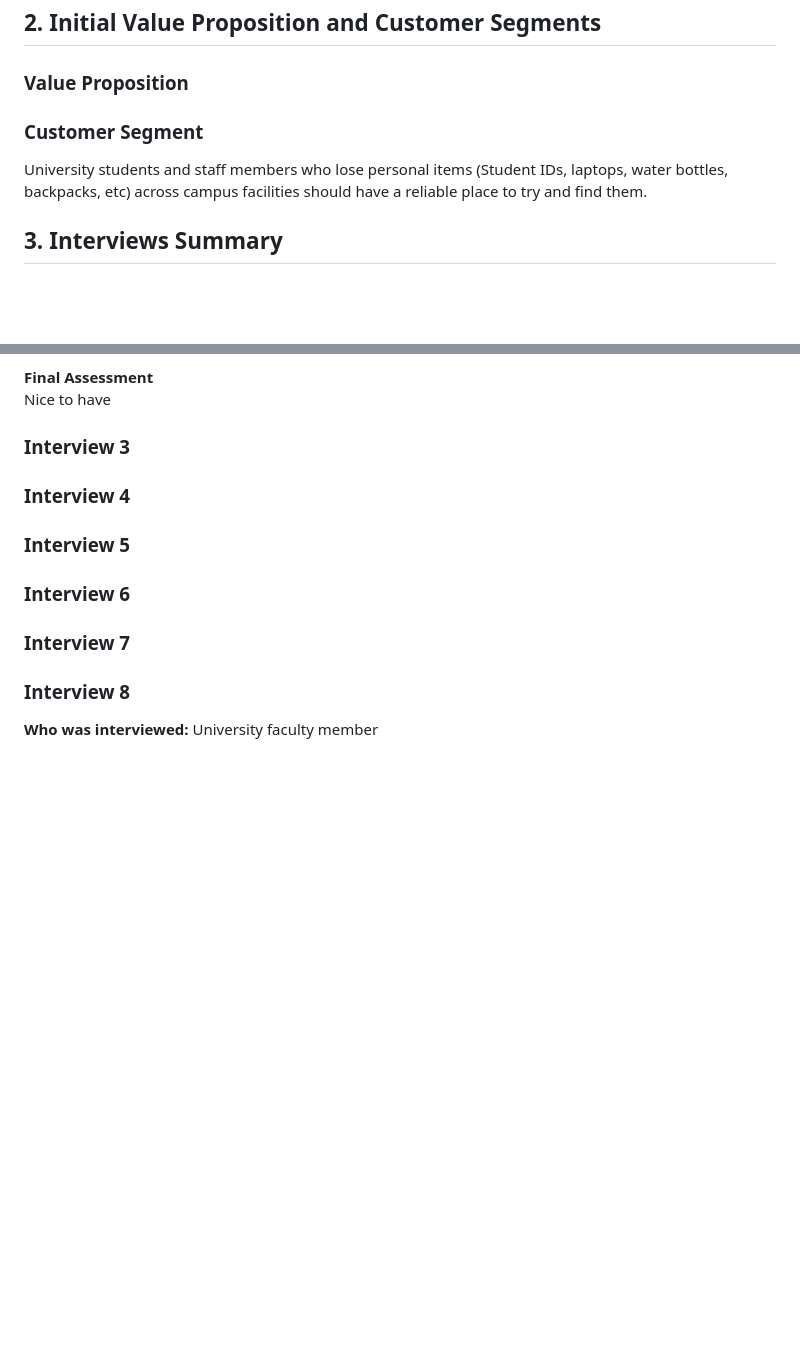
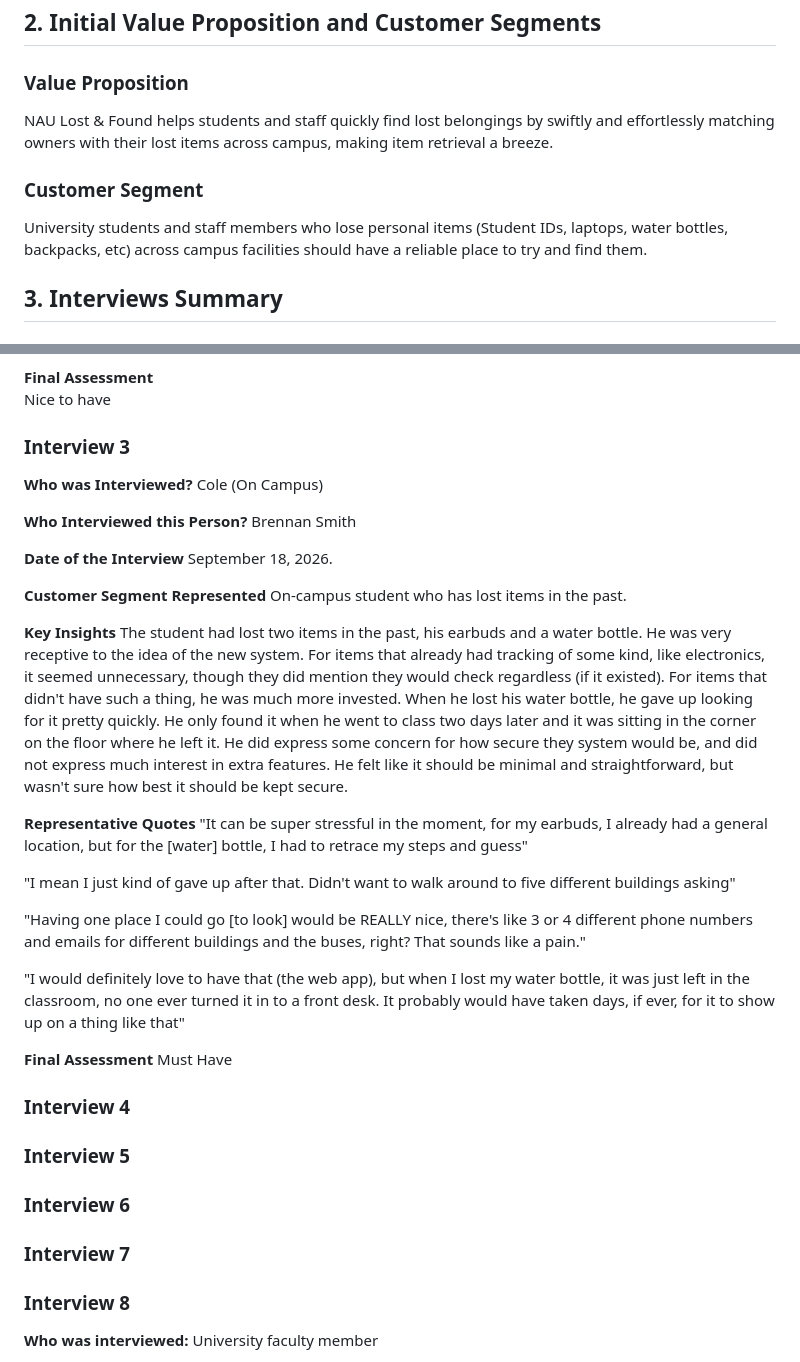
Before and after one commit to bs2863/CS386-Project-LostAndFound, a Markdown page: deliverables/D1_Inception.md, 2 parts joined by grey strips. Rendered like a GitHub page; blank space fills up the shorter version.

Commit message:
Added initial VP and my interview

```diff
--- a/deliverables/D1_Inception.md
+++ b/deliverables/D1_Inception.md
@@ -5,11 +5,15 @@
 ## 2. Initial Value Proposition and Customer Segments
 
 ### Value Proposition
+NAU Lost & Found helps students and staff quickly find lost belongings by swiftly
+and effortlessly matching owners with their lost items across campus, making item
+retrieval a breeze.
 
 ### Customer Segment
 University students and staff members who lose personal items (Student IDs,
 laptops, water bottles, backpacks, etc) across campus facilities should
 have a reliable place to try and find them.
+
 ## 3. Interviews Summary
 
 ### Interview 1
@@ -72,6 +76,38 @@ it" Said in reference to once misplacing his student ID.
 Nice to have
 
 ### Interview 3
+**Who was Interviewed?**
+Cole (On Campus)
+
+**Who Interviewed this Person?**
+Brennan Smith
+
+**Date of the Interview**
+September 18, 2026.
+
+**Customer Segment Represented**
+On-campus student who has lost items in the past.
+
+**Key Insights**
+The student had lost two items in the past, his earbuds and a water bottle. He was very receptive to the idea of the new system. For items that already had
+tracking of some kind, like electronics, it seemed unnecessary, though they did mention they would check regardless (if it existed). For items that didn't have
+such a thing, he was much more invested. When he lost his water bottle, he gave up looking for it pretty quickly. He only found it when he went to class two days
+later and it was sitting in the corner on the floor where he left it. He did express some concern for how secure they system would be, and did not express much
+interest in extra features. He felt like it should be minimal and straightforward, but wasn't sure how best it should be kept secure.
+
+**Representative Quotes**
+"It can be super stressful in the moment, for my earbuds, I already had a general location, but for the [water] bottle, I had to retrace my steps and guess"
+
+"I mean I just kind of gave up after that. Didn't want to walk around to five different buildings asking"
+
+"Having one place I could go [to look] would be REALLY nice, there's like 3 or 4 different phone numbers and emails for different buildings and the buses, right?
+That sounds like a pain."
+
+"I would definitely love to have that (the web app), but when I lost my water bottle, it was just left in the classroom, no one ever turned it in to a front desk.
+It probably would have taken days, if ever, for it to show up on a thing like that"
+
+**Final Assessment**
+Must Have
 
 ### Interview 4
 
```
